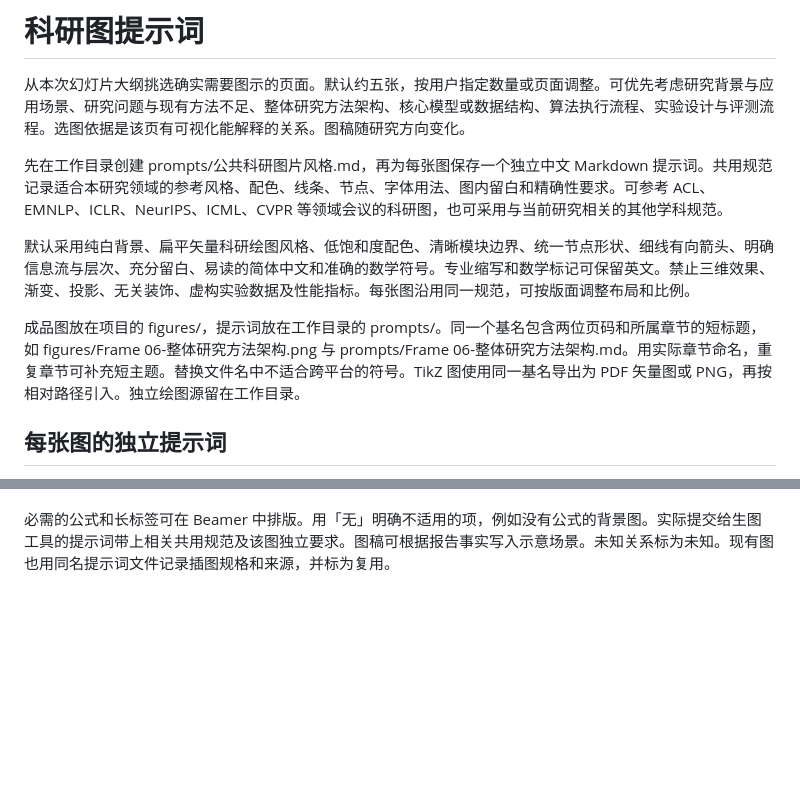
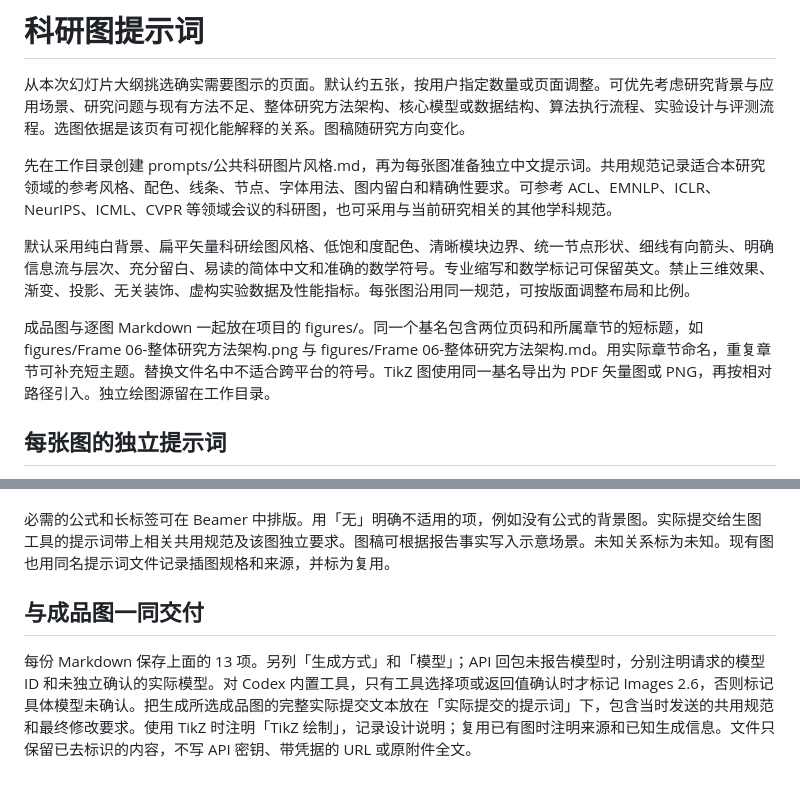
Before and after one commit to ssxszc/docx2Latex, a Markdown page: references/figures.md, 2 parts joined by grey strips. Rendered like a GitHub page; blank space fills up the shorter version.

```diff
--- a/references/figures.md
+++ b/references/figures.md
@@ -2,11 +2,11 @@
 
 从本次幻灯片大纲挑选确实需要图示的页面。默认约五张，按用户指定数量或页面调整。可优先考虑研究背景与应用场景、研究问题与现有方法不足、整体研究方法架构、核心模型或数据结构、算法执行流程、实验设计与评测流程。选图依据是该页有可视化能解释的关系。图稿随研究方向变化。
 
-先在工作目录创建 prompts/公共科研图片风格.md，再为每张图保存一个独立中文 Markdown 提示词。共用规范记录适合本研究领域的参考风格、配色、线条、节点、字体用法、图内留白和精确性要求。可参考 ACL、EMNLP、ICLR、NeurIPS、ICML、CVPR 等领域会议的科研图，也可采用与当前研究相关的其他学科规范。
+先在工作目录创建 prompts/公共科研图片风格.md，再为每张图准备独立中文提示词。共用规范记录适合本研究领域的参考风格、配色、线条、节点、字体用法、图内留白和精确性要求。可参考 ACL、EMNLP、ICLR、NeurIPS、ICML、CVPR 等领域会议的科研图，也可采用与当前研究相关的其他学科规范。
 
 默认采用纯白背景、扁平矢量科研绘图风格、低饱和度配色、清晰模块边界、统一节点形状、细线有向箭头、明确信息流与层次、充分留白、易读的简体中文和准确的数学符号。专业缩写和数学标记可保留英文。禁止三维效果、渐变、投影、无关装饰、虚构实验数据及性能指标。每张图沿用同一规范，可按版面调整布局和比例。
 
-成品图放在项目的 figures/，提示词放在工作目录的 prompts/。同一个基名包含两位页码和所属章节的短标题，如 figures/Frame 06-整体研究方法架构.png 与 prompts/Frame 06-整体研究方法架构.md。用实际章节命名，重复章节可补充短主题。替换文件名中不适合跨平台的符号。TikZ 图使用同一基名导出为 PDF 矢量图或 PNG，再按相对路径引入。独立绘图源留在工作目录。
+成品图与逐图 Markdown 一起放在项目的 figures/。同一个基名包含两位页码和所属章节的短标题，如 figures/Frame 06-整体研究方法架构.png 与 figures/Frame 06-整体研究方法架构.md。用实际章节命名，重复章节可补充短主题。替换文件名中不适合跨平台的符号。TikZ 图使用同一基名导出为 PDF 矢量图或 PNG，再按相对路径引入。独立绘图源留在工作目录。
 
 ## 每张图的独立提示词
 
@@ -25,3 +25,7 @@
 13. 禁止生成的内容，包含本图易产生的事实、关系或数值错误
 
 必需的公式和长标签可在 Beamer 中排版。用「无」明确不适用的项，例如没有公式的背景图。实际提交给生图工具的提示词带上相关共用规范及该图独立要求。图稿可根据报告事实写入示意场景。未知关系标为未知。现有图也用同名提示词文件记录插图规格和来源，并标为复用。
+
+## 与成品图一同交付
+
+每份 Markdown 保存上面的 13 项。另列「生成方式」和「模型」；API 回包未报告模型时，分别注明请求的模型 ID 和未独立确认的实际模型。对 Codex 内置工具，只有工具选择项或返回值确认时才标记 Images 2.6，否则标记具体模型未确认。把生成所选成品图的完整实际提交文本放在「实际提交的提示词」下，包含当时发送的共用规范和最终修改要求。使用 TikZ 时注明「TikZ 绘制」，记录设计说明；复用已有图时注明来源和已知生成信息。文件只保留已去标识的内容，不写 API 密钥、带凭据的 URL 或原附件全文。
```
Also changed, not shown: README.md (+26 -6 lines), SKILL.md (+4 -4 lines), references/image-backends.md (added, +23 -0 lines), docs/dolphin-preview.png (added), 3 other files.
